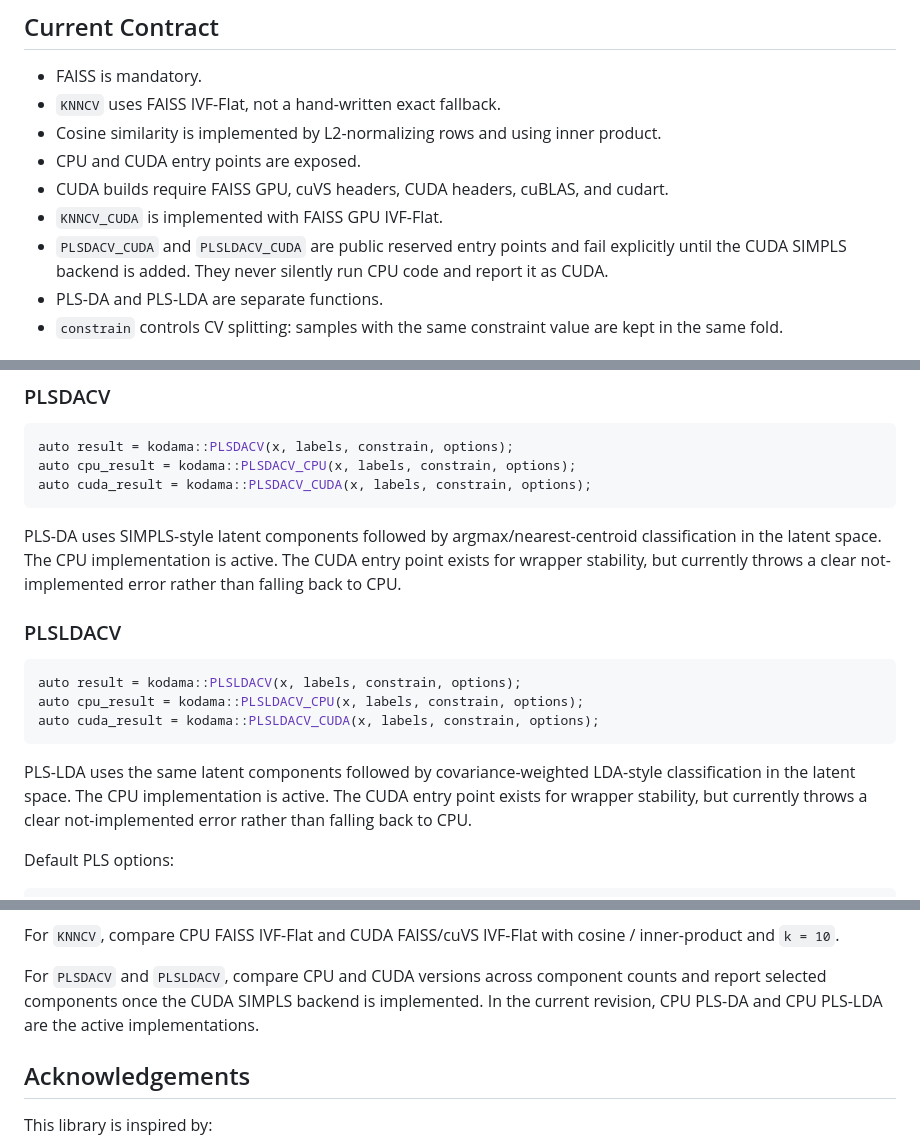
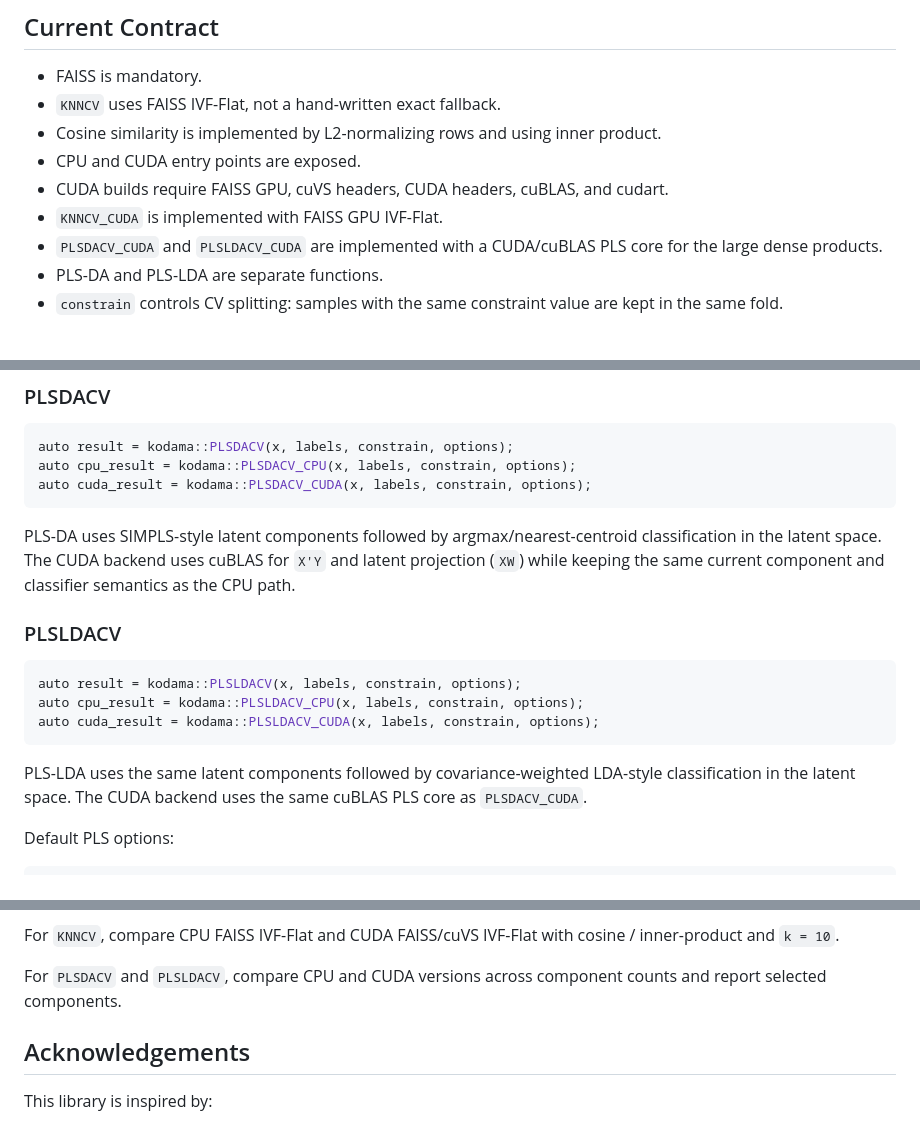
Before and after one commit to tkcaccia/kodama-cpp, a Markdown page: README.md, 3 parts joined by grey strips. Drawn GitHub-style.

Commit message:
Document CUDA PLS implementation

````diff
--- a/README.md
+++ b/README.md
@@ -20,7 +20,7 @@ The full KODAMA algorithm is intentionally not implemented yet.
 - CPU and CUDA entry points are exposed.
 - CUDA builds require FAISS GPU, cuVS headers, CUDA headers, cuBLAS, and cudart.
 - `KNNCV_CUDA` is implemented with FAISS GPU IVF-Flat.
-- `PLSDACV_CUDA` and `PLSLDACV_CUDA` are public reserved entry points and fail explicitly until the CUDA SIMPLS backend is added. They never silently run CPU code and report it as CUDA.
+- `PLSDACV_CUDA` and `PLSLDACV_CUDA` are implemented with a CUDA/cuBLAS PLS core for the large dense products.
 - PLS-DA and PLS-LDA are separate functions.
 - `constrain` controls CV splitting: samples with the same constraint value are kept in the same fold.
 
@@ -69,9 +69,9 @@ auto cuda_result = kodama::PLSDACV_CUDA(x, labels, constrain, options);
 ```
 
 PLS-DA uses SIMPLS-style latent components followed by argmax/nearest-centroid
-classification in the latent space. The CPU implementation is active. The CUDA
-entry point exists for wrapper stability, but currently throws a clear
-not-implemented error rather than falling back to CPU.
+classification in the latent space. The CUDA backend uses cuBLAS for `X'Y` and
+latent projection (`XW`) while keeping the same current component and classifier
+semantics as the CPU path.
 
 ### PLSLDACV
 
@@ -82,9 +82,8 @@ auto cuda_result = kodama::PLSLDACV_CUDA(x, labels, constrain, options);
 ```
 
 PLS-LDA uses the same latent components followed by covariance-weighted LDA-style
-classification in the latent space. The CPU implementation is active. The CUDA
-entry point exists for wrapper stability, but currently throws a clear
-not-implemented error rather than falling back to CPU.
+classification in the latent space. The CUDA backend uses the same cuBLAS PLS
+core as `PLSDACV_CUDA`.
 
 Default PLS options:
 
@@ -177,9 +176,7 @@ For `KNNCV`, compare CPU FAISS IVF-Flat and CUDA FAISS/cuVS IVF-Flat with
 cosine / inner-product and `k = 10`.
 
 For `PLSDACV` and `PLSLDACV`, compare CPU and CUDA versions across component
-counts and report selected components once the CUDA SIMPLS backend is
-implemented. In the current revision, CPU PLS-DA and CPU PLS-LDA are the active
-implementations.
+counts and report selected components.
 
 ## Acknowledgements
 
````
